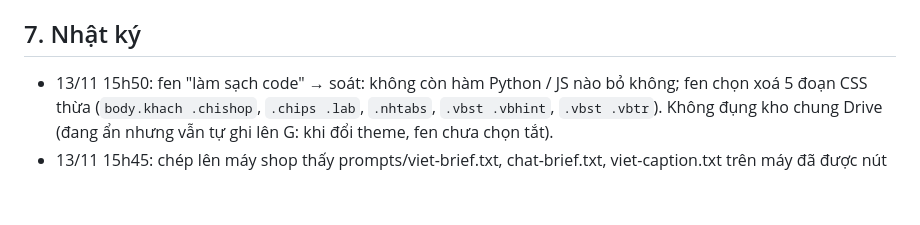
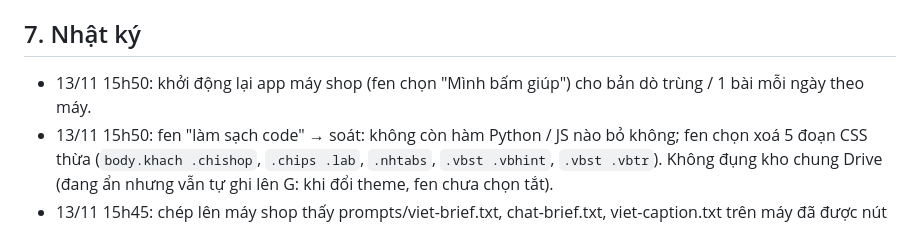
Before and after one commit to tbach1308-coder/Tiktok-Post, a Markdown page: PROJECT.md, the part around the change. GitHub-like rendering; blank space fills up the shorter version.

Commit message:
Nhật ký: khởi động lại app 15h50
Co-Authored-By: Claude Opus 5.5 <noreply@anthropic.com>
Claude-Session: https://claude.ai/code/session_01DpuCW17JyDa11ttKfiHrJ6

```diff
--- a/PROJECT.md
+++ b/PROJECT.md
@@ -110,6 +110,7 @@ Không dùng lại:
 - [ ] Agent bắt lỗi app định kỳ theo checklist. Lần 18h04 bị dừng khi fen gửi tin chen ngang (Claude báo nhầm là đang chạy); chạy lại 19h20 trên bản chụp `snap-1920`.
 
 ## 7. Nhật ký
+- 13/11 15h50: khởi động lại app máy shop (fen chọn "Mình bấm giúp") cho bản dò trùng / 1 bài mỗi ngày theo máy.
 - 13/11 15h50: fen "làm sạch code" → soát: không còn hàm Python / JS nào bỏ không; fen chọn xoá 5 đoạn CSS thừa (`body.khach .chishop`, `.chips .lab`, `.nhtabs`, `.vbst .vbhint`, `.vbst .vbtr`). Không đụng kho chung Drive (đang ẩn nhưng vẫn tự ghi lên G: khi đổi theme, fen chưa chọn tắt).
 - 13/11 15h45: chép lên máy shop thấy prompts/viet-brief.txt, chat-brief.txt, viet-caption.txt trên máy đã được nút Quy tắc sửa hôm nay (luật 1h: fen nêu chủ đề cụ thể thì viết đúng, chỉ báo trùng; luật 16h caption) → lấy bản máy shop về repo rồi mới thêm `{do_trung}`, không đè mất luật mới.
 - 13/11 15h36: fen "bài máy nào tính trùng trên máy đó thôi, không tính tổng hết bài các máy" → dò trùng chủ đề (Viết brief, Chat brief: `{do_trung}` từ `do_trung_cho(kenh, máy)`) theo máy: máy dùng chung chỉ so với bài máy đó đã làm (liệt kê sẵn, không đọc danh sách content / thư mục kênh của shop); máy shop dò như cũ nhưng bỏ thư mục bài của máy dùng chung. Luật 1 bài/ngày khi hẹn đăng (`_bai_theo_ngay(..., may)`, `baiCungNgay` ở giao diện) cũng chỉ tính bài cùng máy. Chưa đổi: dò trùng ẢNH (sổ anh-da-dung.json) vẫn chung. Test `dev/test/trungmay.py` 5/5; tgltest 49, chungtest 83, tglrieng 14. Cần khởi động lại app.
```
